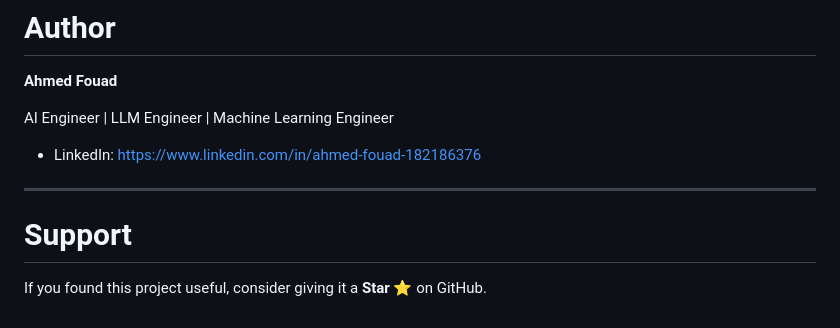
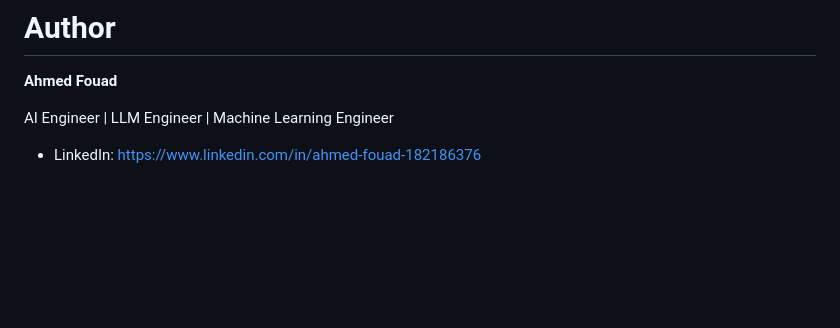
Before and after one commit to ahmedfouad00-coder/muamalat-ai, a Markdown page: README.md, the part around the change. GitHub-like rendering; blank space fills up the shorter version.

```diff
--- a/README.md
+++ b/README.md
@@ -158,9 +158,3 @@ The project includes an automated evaluation pipeline that measures the quality
 AI Engineer | LLM Engineer | Machine Learning Engineer
 
 - LinkedIn: https://www.linkedin.com/in/ahmed-fouad-182186376
-
----
-
-# Support
-
-If you found this project useful, consider giving it a **Star ⭐** on GitHub.
```
